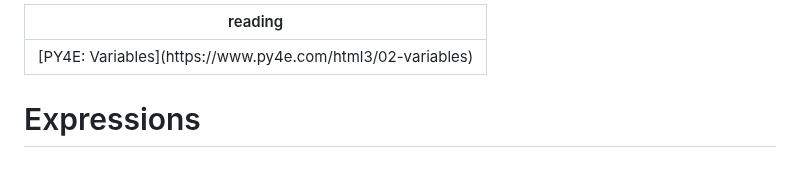
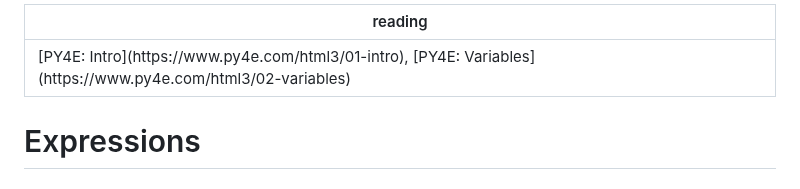
Before and after one commit to jncraton/elementary-computer-science-cpsc1030, a Markdown page: lectures/16-python-expressions.md, the part around the change. GitHub-like rendering.

Commit message:
Include intro in reading links

```diff
--- a/lectures/16-python-expressions.md
+++ b/lectures/16-python-expressions.md
@@ -1,5 +1,5 @@
 ---
-reading: '[PY4E: Variables](https://www.py4e.com/html3/02-variables)'
+reading: '[PY4E: Intro](https://www.py4e.com/html3/01-intro), [PY4E: Variables](https://www.py4e.com/html3/02-variables)'
 ...
 
 Expressions
```
